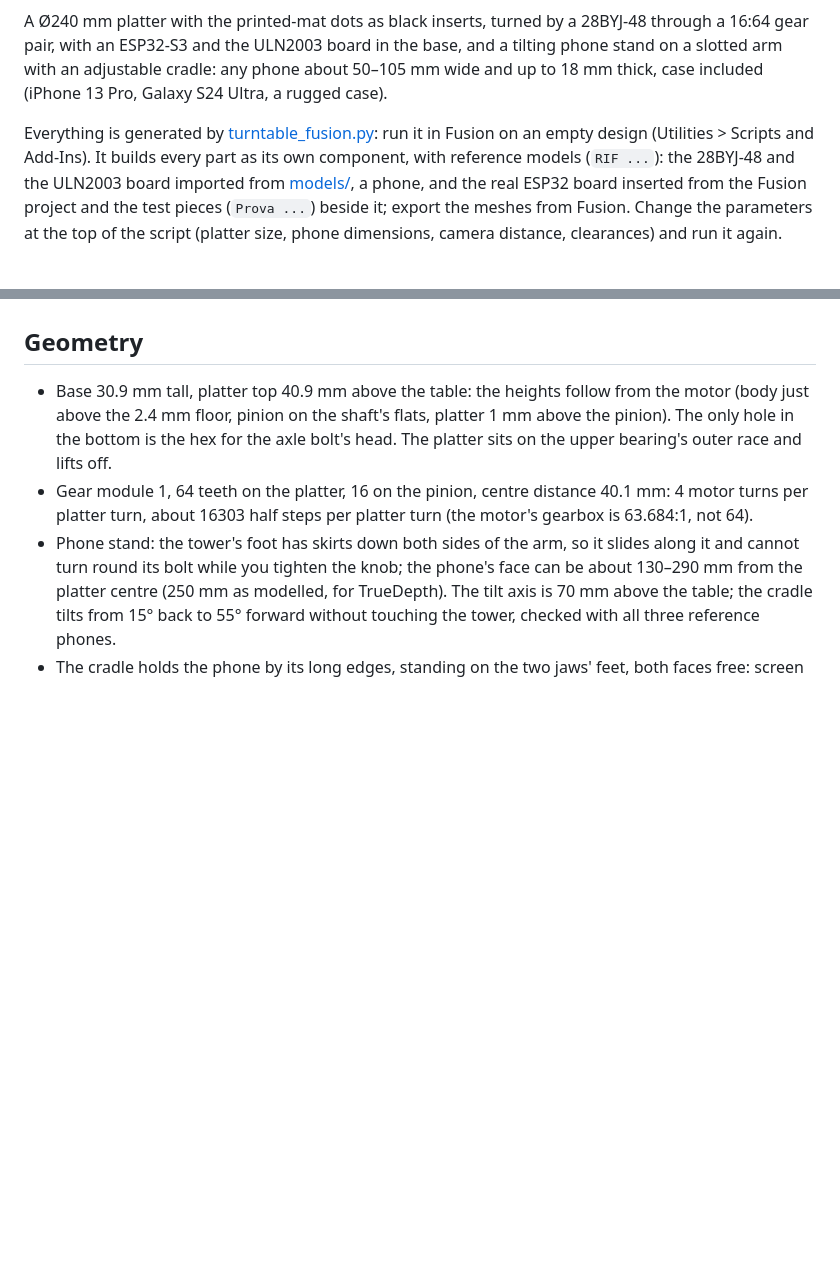
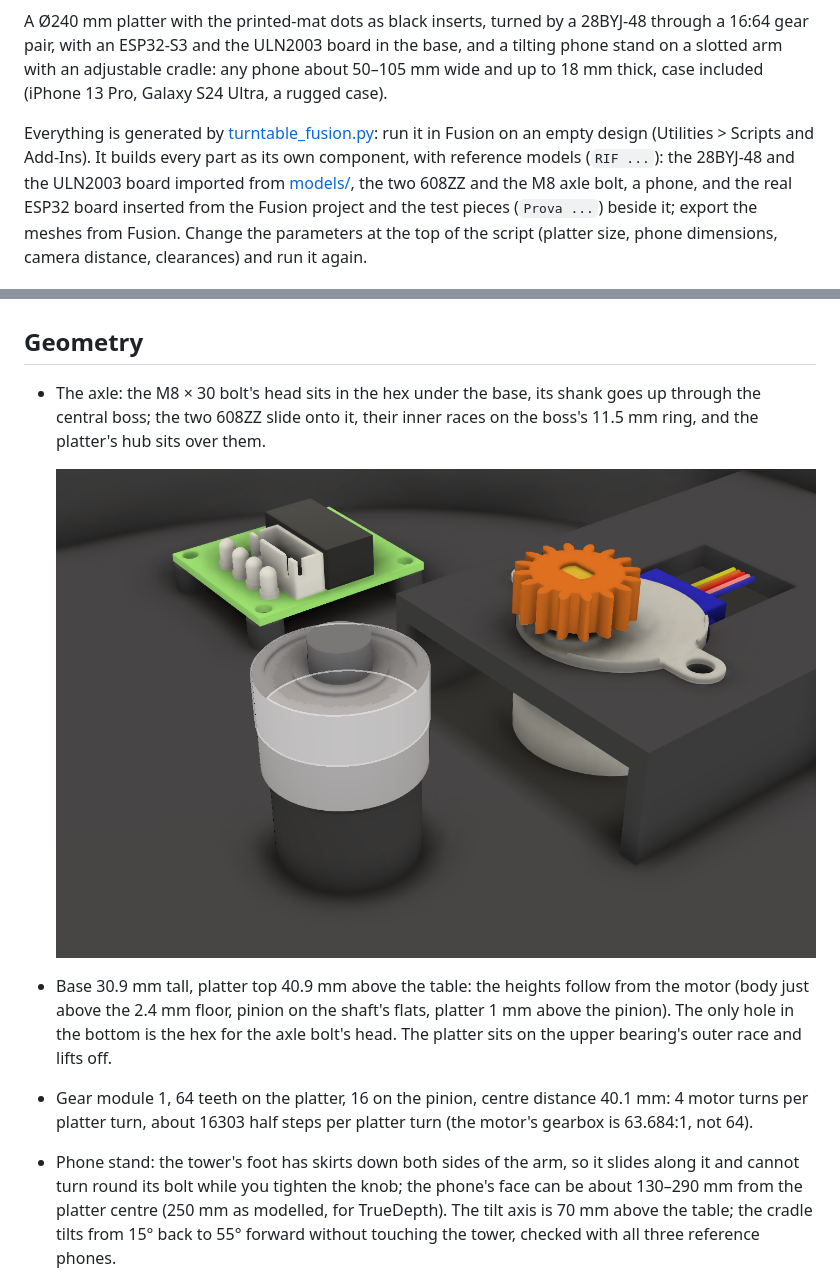
Before and after one commit to lucatib/scan3d_turntable, a Markdown page: README.md, 2 parts joined by grey strips. GitHub-like rendering; pictures changed too: asse.png (added); blank space fills up the shorter version.

```diff
--- a/README.md
+++ b/README.md
@@ -8,7 +8,7 @@ phone about 50–105 mm wide and up to 18 mm thick, case included (iPhone 13 Pro
 
 Everything is generated by [turntable_fusion.py](turntable_fusion.py): run it in Fusion on an empty design
 (Utilities > Scripts and Add-Ins). It builds every part as its own component, with reference models (`RIF ...`): the
-28BYJ-48 and the ULN2003 board imported from [models/](models), a phone, and the real ESP32 board inserted from the
+28BYJ-48 and the ULN2003 board imported from [models/](models), the two 608ZZ and the M8 axle bolt, a phone, and the real ESP32 board inserted from the
 Fusion project and the test pieces (`Prova ...`) beside it; export the meshes from Fusion. Change
 the parameters at the top of the script (platter size, phone dimensions, camera distance, clearances) and run it again.
 
@@ -167,6 +167,11 @@ ESP32-S3-DevKitC-1. Open the folder in the pioarduino IDE and use Upload, or fro
 
 ## Geometry
 
+- The axle: the M8 × 30 bolt's head sits in the hex under the base, its shank goes up through the central boss;
+  the two 608ZZ slide onto it, their inner races on the boss's 11.5 mm ring, and the platter's hub sits over them.
+
+  ![Axle and bearings](asse.png)
+
 - Base 30.9 mm tall, platter top 40.9 mm above the table: the heights follow from the motor (body just above the 2.4 mm floor, pinion on the shaft's flats, platter 1 mm above the pinion). The only hole in the bottom is the hex for the axle bolt's head. The platter sits on the upper bearing's outer race and lifts off.
 - Gear module 1, 64 teeth on the platter, 16 on the pinion, centre distance 40.1 mm: 4 motor turns per platter turn,
   about 16303 half steps per platter turn (the motor's gearbox is 63.684:1, not 64).
```
Also changed, not shown: 1 other file.
